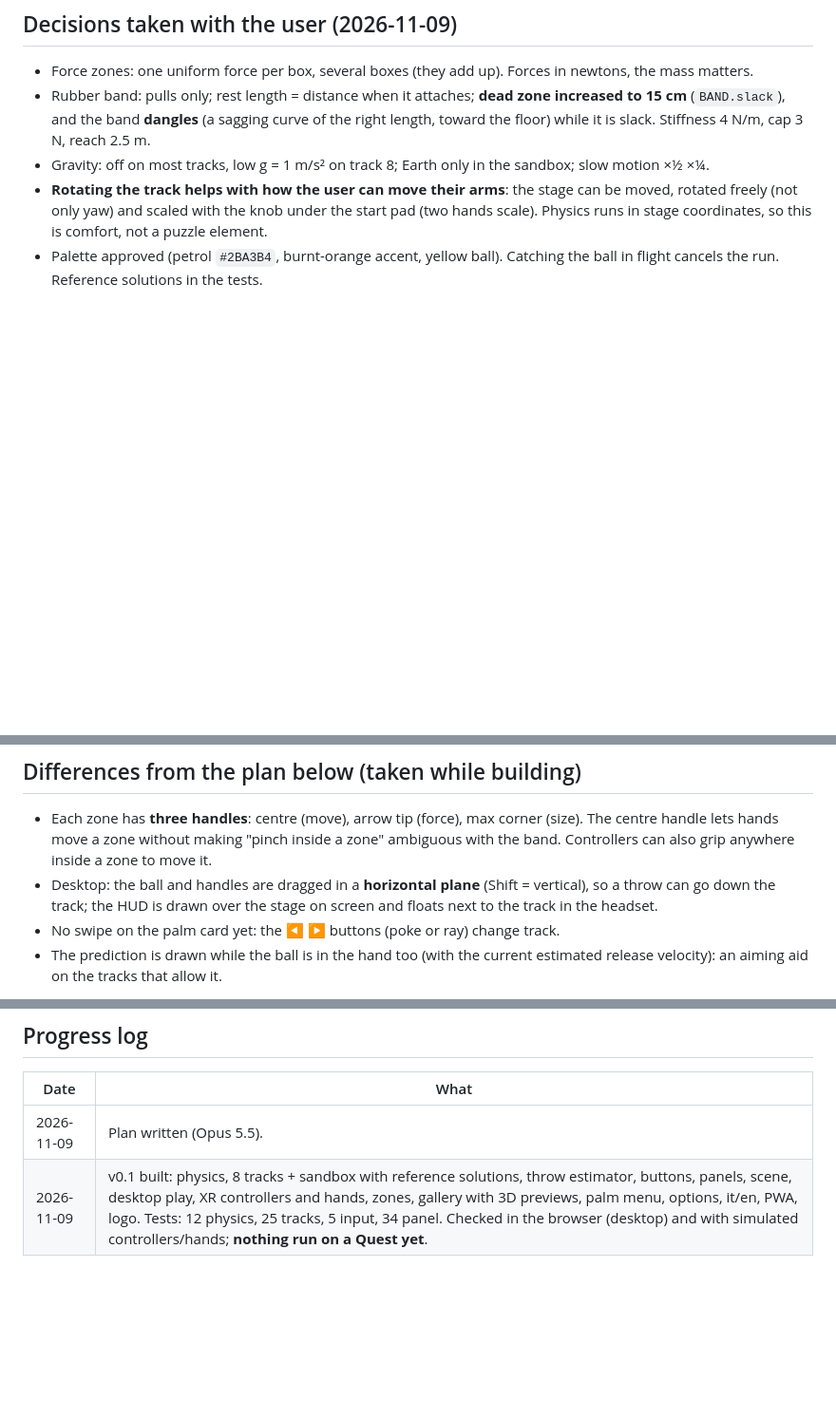
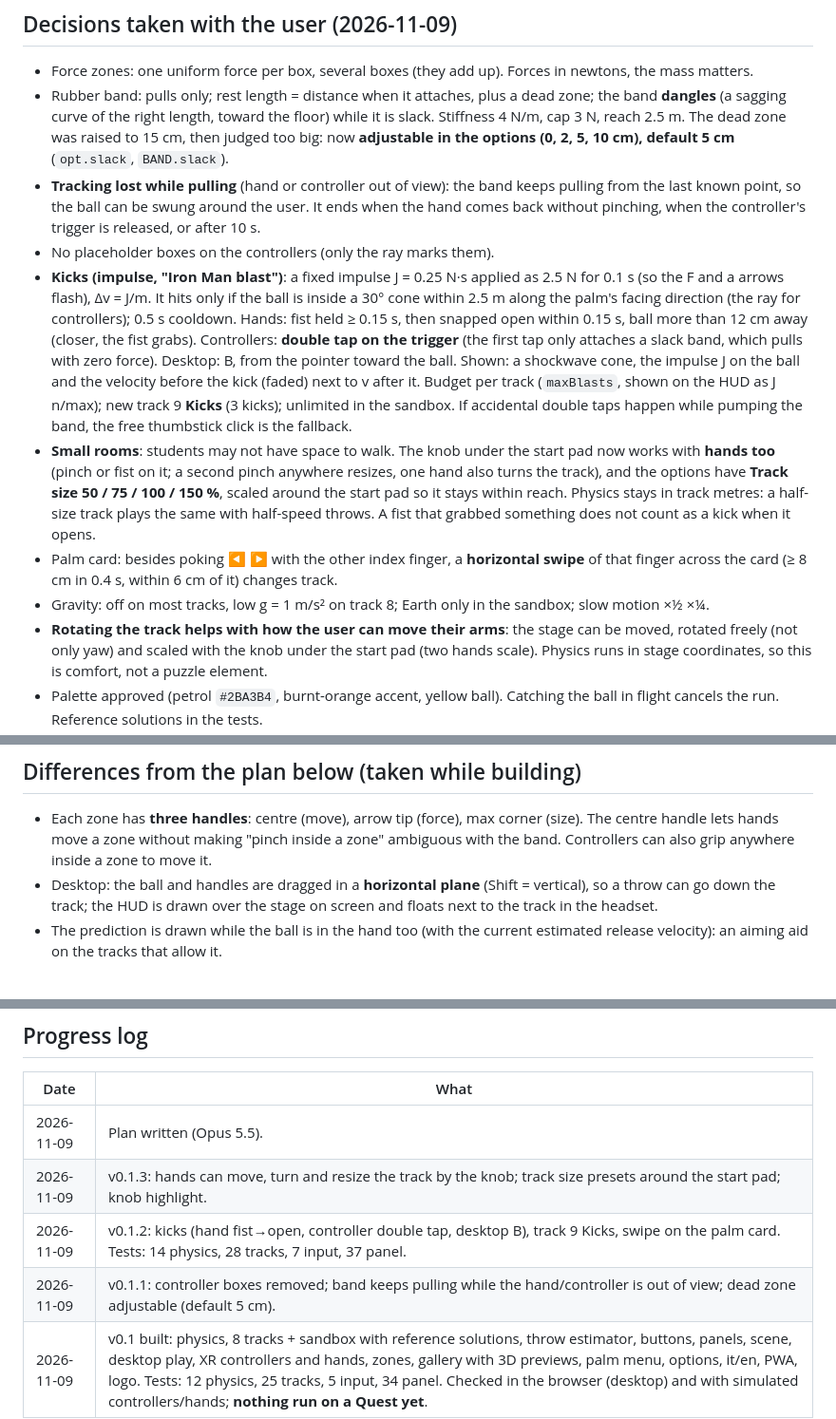
Before and after one commit to Bradwave/labs, a Markdown page: force-lab-xr/docs/PLAN.md, 3 parts joined by grey strips. Shown at 95% size. Drawn GitHub-style; blank space fills up the shorter version.

```diff
--- a/force-lab-xr/docs/PLAN.md
+++ b/force-lab-xr/docs/PLAN.md
@@ -5,8 +5,25 @@ Start with `../CLAUDE.md` (this lab's) for the file map; this plan holds the dec
 
 ## Decisions taken with the user (2026-11-09)
 - Force zones: one uniform force per box, several boxes (they add up). Forces in newtons, the mass matters.
-- Rubber band: pulls only; rest length = distance when it attaches; **dead zone increased to 15 cm** (`BAND.slack`), and the band **dangles**
-  (a sagging curve of the right length, toward the floor) while it is slack. Stiffness 4 N/m, cap 3 N, reach 2.5 m.
+- Rubber band: pulls only; rest length = distance when it attaches, plus a dead zone; the band **dangles** (a sagging curve of the right
+  length, toward the floor) while it is slack. Stiffness 4 N/m, cap 3 N, reach 2.5 m. The dead zone was raised to 15 cm, then judged
+  too big: now **adjustable in the options (0, 2, 5, 10 cm), default 5 cm** (`opt.slack`, `BAND.slack`).
+- **Tracking lost while pulling** (hand or controller out of view): the band keeps pulling from the last known point, so the ball can be
+  swung around the user. It ends when the hand comes back without pinching, when the controller's trigger is released, or after 10 s.
+- No placeholder boxes on the controllers (only the ray marks them).
+- **Kicks (impulse, "Iron Man blast")**: a fixed impulse J = 0.25 N·s applied as 2.5 N for 0.1 s (so the F and a arrows flash), Δv = J/m.
+  It hits only if the ball is inside a 30° cone within 2.5 m along the palm's facing direction (the ray for controllers); 0.5 s cooldown.
+  Hands: fist held ≥ 0.15 s, then snapped open within 0.15 s, ball more than 12 cm away (closer, the fist grabs). Controllers: **double tap
+  on the trigger** (the first tap only attaches a slack band, which pulls with zero force). Desktop: B, from the pointer toward the ball.
+  Shown: a shockwave cone, the impulse J on the ball and the velocity before the kick (faded) next to v after it. Budget per track
+  (`maxBlasts`, shown on the HUD as J n/max); new track 9 **Kicks** (3 kicks); unlimited in the sandbox. If accidental double taps happen
+  while pumping the band, the free thumbstick click is the fallback.
+- **Small rooms**: students may not have space to walk. The knob under the start pad now works with **hands too** (pinch or fist on it;
+  a second pinch anywhere resizes, one hand also turns the track), and the options have **Track size 50 / 75 / 100 / 150 %**, scaled around
+  the start pad so it stays within reach. Physics stays in track metres: a half-size track plays the same with half-speed throws.
+  A fist that grabbed something does not count as a kick when it opens.
+- Palm card: besides poking ◀ ▶ with the other index finger, a **horizontal swipe** of that finger across the card (≥ 8 cm in 0.4 s,
+  within 6 cm of it) changes track.
 - Gravity: off on most tracks, low g = 1 m/s² on track 8; Earth only in the sandbox; slow motion ×½ ×¼.
 - **Rotating the track helps with how the user can move their arms**: the stage can be moved, rotated freely (not only yaw) and scaled
   with the knob under the start pad (two hands scale). Physics runs in stage coordinates, so this is comfort, not a puzzle element.
@@ -18,7 +35,6 @@ Start with `../CLAUDE.md` (this lab's) for the file map; this plan holds the dec
   making "pinch inside a zone" ambiguous with the band. Controllers can also grip anywhere inside a zone to move it.
 - Desktop: the ball and handles are dragged in a **horizontal plane** (Shift = vertical), so a throw can go down the track; the HUD is drawn
   over the stage on screen and floats next to the track in the headset.
-- No swipe on the palm card yet: the ◀ ▶ buttons (poke or ray) change track.
 - The prediction is drawn while the ball is in the hand too (with the current estimated release velocity): an aiming aid on the tracks that allow it.
 
 A WebXR lab for the Quest Browser (and desktop) about the relationship **force → acceleration → velocity**.
@@ -285,6 +301,9 @@ replay ghost, track editor and sharing tracks by link/QR, sounds, obstacles.
 | Date | What |
 |---|---|
 | 2026-11-09 | Plan written (Opus 5.5). |
+| 2026-11-09 | v0.1.3: hands can move, turn and resize the track by the knob; track size presets around the start pad; knob highlight. |
+| 2026-11-09 | v0.1.2: kicks (hand fist→open, controller double tap, desktop B), track 9 Kicks, swipe on the palm card. Tests: 14 physics, 28 tracks, 7 input, 37 panel. |
+| 2026-11-09 | v0.1.1: controller boxes removed; band keeps pulling while the hand/controller is out of view; dead zone adjustable (default 5 cm). |
 | 2026-11-09 | v0.1 built: physics, 8 tracks + sandbox with reference solutions, throw estimator, buttons, panels, scene, desktop play, XR controllers and hands, zones, gallery with 3D previews, palm menu, options, it/en, PWA, logo. Tests: 12 physics, 25 tracks, 5 input, 34 panel. Checked in the browser (desktop) and with simulated controllers/hands; **nothing run on a Quest yet**. |
 
 ## Next (waiting for the first headset test)
```
Also changed, not shown: force-lab-xr/CLAUDE.md (+7 -7 lines), force-lab-xr/README.md (+4 -3 lines), force-lab-xr/docs/screenshot.png, 10 other files.
